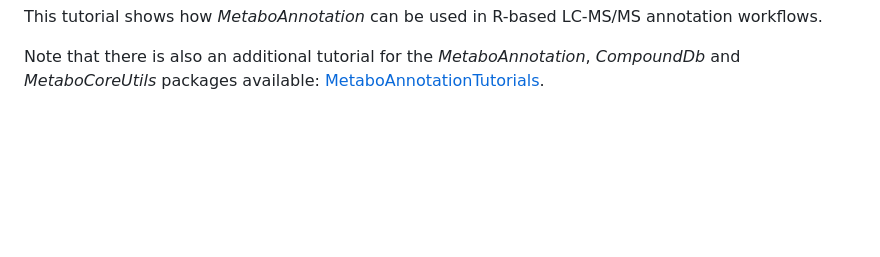
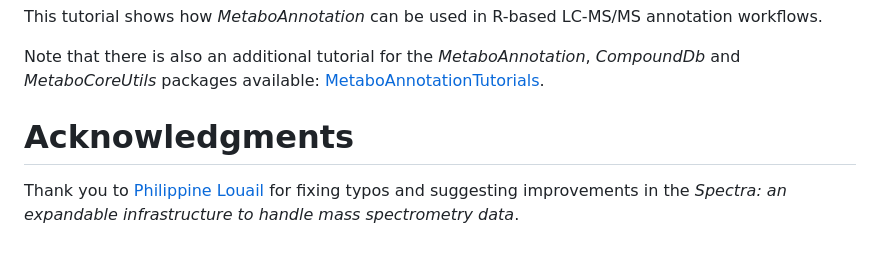
Before and after one commit to jorainer/SpectraTutorials, a Markdown page: README.md, the part around the change. GitHub-like rendering; blank space fills up the shorter version.

Commit message:
Add acknowledgments

```diff
--- a/README.md
+++ b/README.md
@@ -196,3 +196,10 @@ annotation workflows.
 Note that there is also an additional tutorial for the *MetaboAnnotation*,
 *CompoundDb* and *MetaboCoreUtils* packages available:
 [MetaboAnnotationTutorials](https://jorainer.github.io/MetaboAnnotationTutorials).
+
+
+# Acknowledgments
+
+Thank you to [Philippine Louail](https://github.com/philouail) for
+fixing typos and suggesting improvements in the *Spectra: an expandable
+infrastructure to handle mass spectrometry data*.
```
